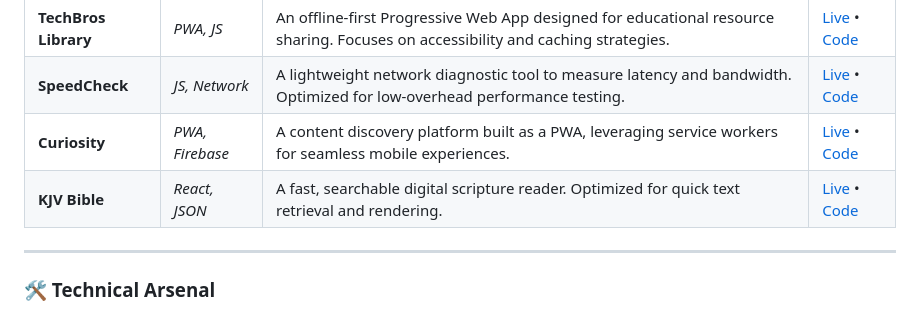
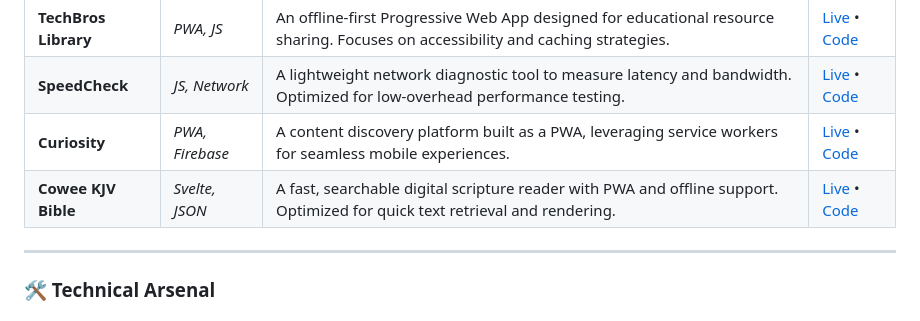
Before and after one commit to ny-collins/ny-collins, a Markdown page: README.md, the part around the change. GitHub-like rendering.

Commit message:
Updated the KJV Bible App project's name

```diff
--- a/README.md
+++ b/README.md
@@ -56,7 +56,7 @@ Currently, I am actively shipping code in the **JavaScript/TypeScript ecosystem*
 | **TechBros Library** | *PWA, JS* | An offline-first Progressive Web App designed for educational resource sharing. Focuses on accessibility and caching strategies. | [Live](https://techbros.pages.dev) • [Code](https://github.com/ny-collins/techbros) |
 | **SpeedCheck** | *JS, Network* | A lightweight network diagnostic tool to measure latency and bandwidth. Optimized for low-overhead performance testing. | [Live](https://speed-test-ahc.pages.dev) • [Code](https://github.com/ny-collins/internet_speed_test) |
 | **Curiosity** | *PWA, Firebase* | A content discovery platform built as a PWA, leveraging service workers for seamless mobile experiences. | [Live](https://curiosity-pwa.web.app) • [Code](https://github.com/ny-collins/curiosity-pwa) |
-| **KJV Bible** | *React, JSON* | A fast, searchable digital scripture reader. Optimized for quick text retrieval and rendering. | [Live](https://kjv-bible-7mw.pages.dev) • [Code](https://github.com/kjv-bible) |
+| **Cowee KJV Bible** | *Svelte, JSON* | A fast, searchable digital scripture reader with PWA and offline support. Optimized for quick text retrieval and rendering. | [Live](https://kjv-bible-7mw.pages.dev) • [Code](https://github.com/kjv-bible) |
 
 ---
 
```
